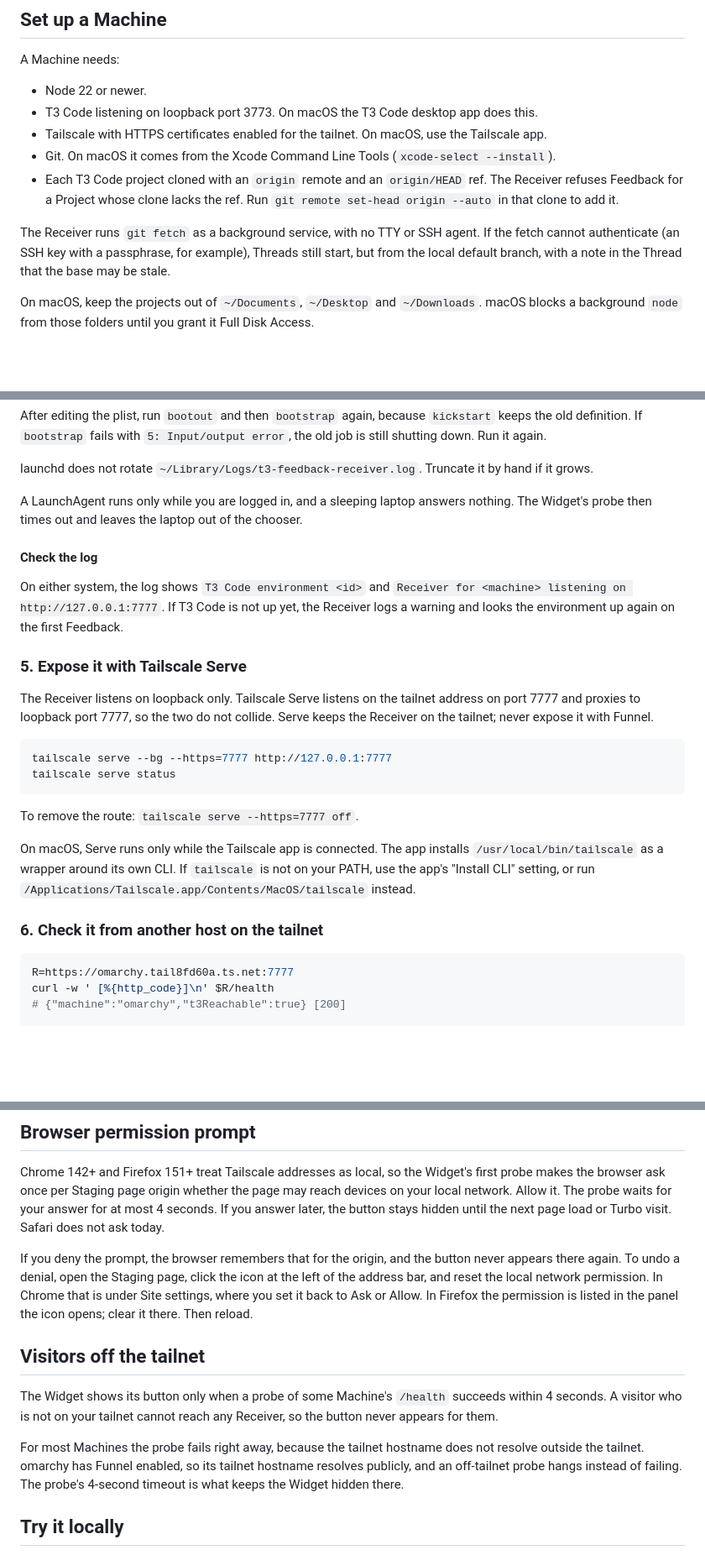
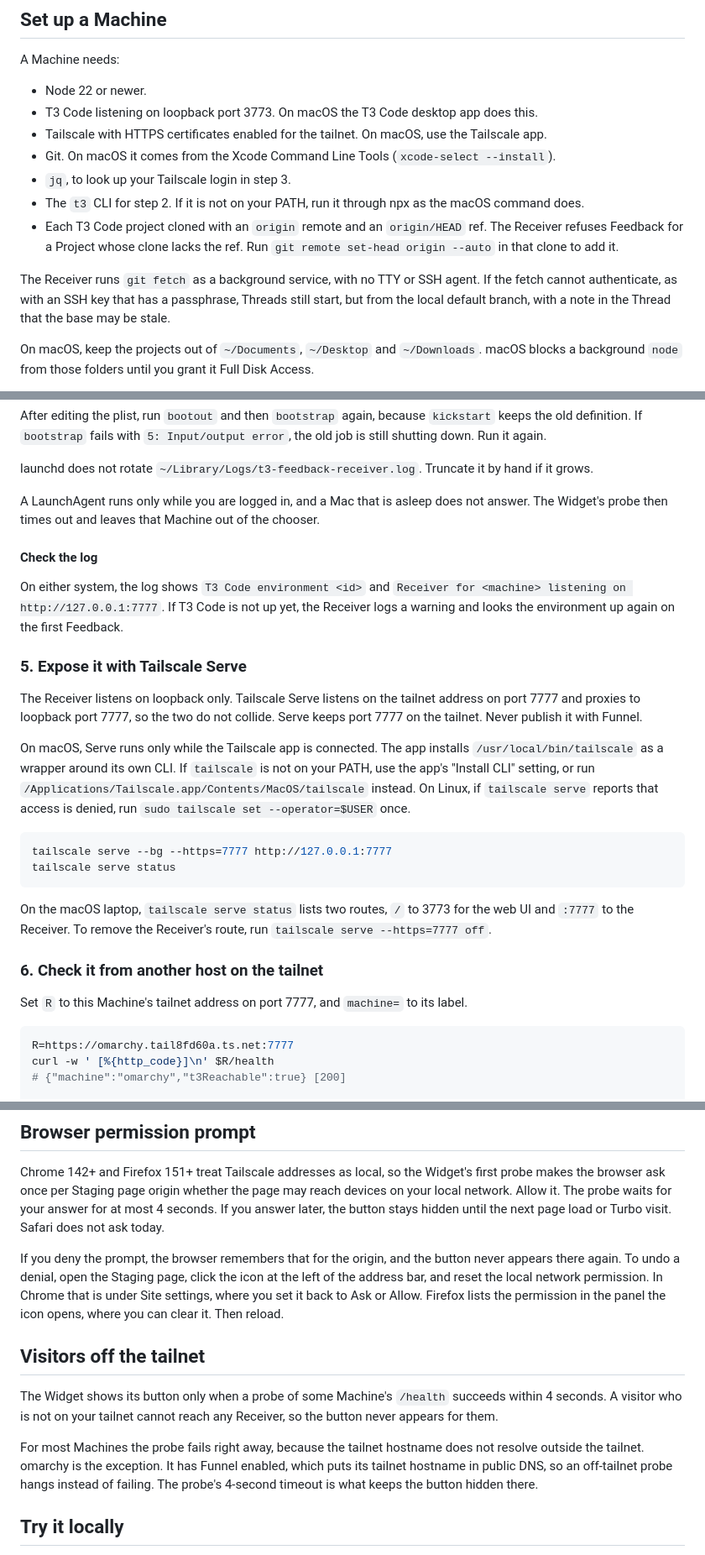
Before and after one commit to anovoselnik/t3-feedback, a Markdown page: README.md, 3 parts joined by grey strips. Shown at 84% size. GitHub-like rendering; blank space fills up the shorter version.

````diff
--- a/README.md
+++ b/README.md
@@ -18,9 +18,11 @@ A Machine needs:
 - T3 Code listening on loopback port 3773. On macOS the T3 Code desktop app does this.
 - Tailscale with HTTPS certificates enabled for the tailnet. On macOS, use the Tailscale app.
 - Git. On macOS it comes from the Xcode Command Line Tools (`xcode-select --install`).
+- `jq`, to look up your Tailscale login in step 3.
+- The `t3` CLI for step 2. If it is not on your PATH, run it through npx as the macOS command does.
 - Each T3 Code project cloned with an `origin` remote and an `origin/HEAD` ref. The Receiver refuses Feedback for a Project whose clone lacks the ref. Run `git remote set-head origin --auto` in that clone to add it.
 
-The Receiver runs `git fetch` as a background service, with no TTY or SSH agent. If the fetch cannot authenticate (an SSH key with a passphrase, for example), Threads still start, but from the local default branch, with a note in the Thread that the base may be stale.
+The Receiver runs `git fetch` as a background service, with no TTY or SSH agent. If the fetch cannot authenticate, as with an SSH key that has a passphrase, Threads still start, but from the local default branch, with a note in the Thread that the base may be stale.
 
 On macOS, keep the projects out of `~/Documents`, `~/Desktop` and `~/Downloads`. macOS blocks a background `node` from those folders until you grant it Full Disk Access.
 
@@ -130,7 +134,7 @@ After editing the plist, run `bootout` and then `bootstrap` again, because `kick
 
 launchd does not rotate `~/Library/Logs/t3-feedback-receiver.log`. Truncate it by hand if it grows.
 
-A LaunchAgent runs only while you are logged in, and a sleeping laptop answers nothing. The Widget's probe then times out and leaves the laptop out of the chooser.
+A LaunchAgent runs only while you are logged in, and a Mac that is asleep does not answer. The Widget's probe then times out and leaves that Machine out of the chooser.
 
 #### Check the log
 
@@ -138,18 +142,20 @@ On either system, the log shows `T3 Code environment <id>` and `Receiver for <ma
 
 ### 5. Expose it with Tailscale Serve
 
-The Receiver listens on loopback only. Tailscale Serve listens on the tailnet address on port 7777 and proxies to loopback port 7777, so the two do not collide. Serve keeps the Receiver on the tailnet; never expose it with Funnel.
+The Receiver listens on loopback only. Tailscale Serve listens on the tailnet address on port 7777 and proxies to loopback port 7777, so the two do not collide. Serve keeps port 7777 on the tailnet. Never publish it with Funnel.
+
+On macOS, Serve runs only while the Tailscale app is connected. The app installs `/usr/local/bin/tailscale` as a wrapper around its own CLI. If `tailscale` is not on your PATH, use the app's "Install CLI" setting, or run `/Applications/Tailscale.app/Contents/MacOS/tailscale` instead. On Linux, if `tailscale serve` reports that access is denied, run `sudo tailscale set --operator=$USER` once.
 
 ```sh
 tailscale serve --bg --https=7777 http://127.0.0.1:7777
 tailscale serve status
 ```
 
-To remove the route: `tailscale serve --https=7777 off`.
-
-On macOS, Serve runs only while the Tailscale app is connected. The app installs `/usr/local/bin/tailscale` as a wrapper around its own CLI. If `tailscale` is not on your PATH, use the app's "Install CLI" setting, or run `/Applications/Tailscale.app/Contents/MacOS/tailscale` instead.
+On the macOS laptop, `tailscale serve status` lists two routes, `/` to 3773 for the web UI and `:7777` to the Receiver. To remove the Receiver's route, run `tailscale serve --https=7777 off`.
 
 ### 6. Check it from another host on the tailnet
+
+Set `R` to this Machine's tailnet address on port 7777, and `machine=` to its label.
 
 ```sh
 R=https://omarchy.tail8fd60a.ts.net:7777
@@ -229,13 +235,13 @@ if (location.hostname === "staging.example.com") {
 
 Chrome 142+ and Firefox 151+ treat Tailscale addresses as local, so the Widget's first probe makes the browser ask once per Staging page origin whether the page may reach devices on your local network. Allow it. The probe waits for your answer for at most 4 seconds. If you answer later, the button stays hidden until the next page load or Turbo visit. Safari does not ask today.
 
-If you deny the prompt, the browser remembers that for the origin, and the button never appears there again. To undo a denial, open the Staging page, click the icon at the left of the address bar, and reset the local network permission. In Chrome that is under Site settings, where you set it back to Ask or Allow. In Firefox the permission is listed in the panel the icon opens; clear it there. Then reload.
+If you deny the prompt, the browser remembers that for the origin, and the button never appears there again. To undo a denial, open the Staging page, click the icon at the left of the address bar, and reset the local network permission. In Chrome that is under Site settings, where you set it back to Ask or Allow. Firefox lists the permission in the panel the icon opens, where you can clear it. Then reload.
 
 ## Visitors off the tailnet
 
 The Widget shows its button only when a probe of some Machine's `/health` succeeds within 4 seconds. A visitor who is not on your tailnet cannot reach any Receiver, so the button never appears for them.
 
-For most Machines the probe fails right away, because the tailnet hostname does not resolve outside the tailnet. omarchy has Funnel enabled, so its tailnet hostname resolves publicly, and an off-tailnet probe hangs instead of failing. The probe's 4-second timeout is what keeps the Widget hidden there.
+For most Machines the probe fails right away, because the tailnet hostname does not resolve outside the tailnet. omarchy is the exception. It has Funnel enabled, which puts its tailnet hostname in public DNS, so an off-tailnet probe hangs instead of failing. The probe's 4-second timeout is what keeps the button hidden there.
 
 ## Try it locally
 
````
Also changed, not shown: other parts of README.md (+9 -7 lines), docs/PRD.md (+1 -1 lines).
